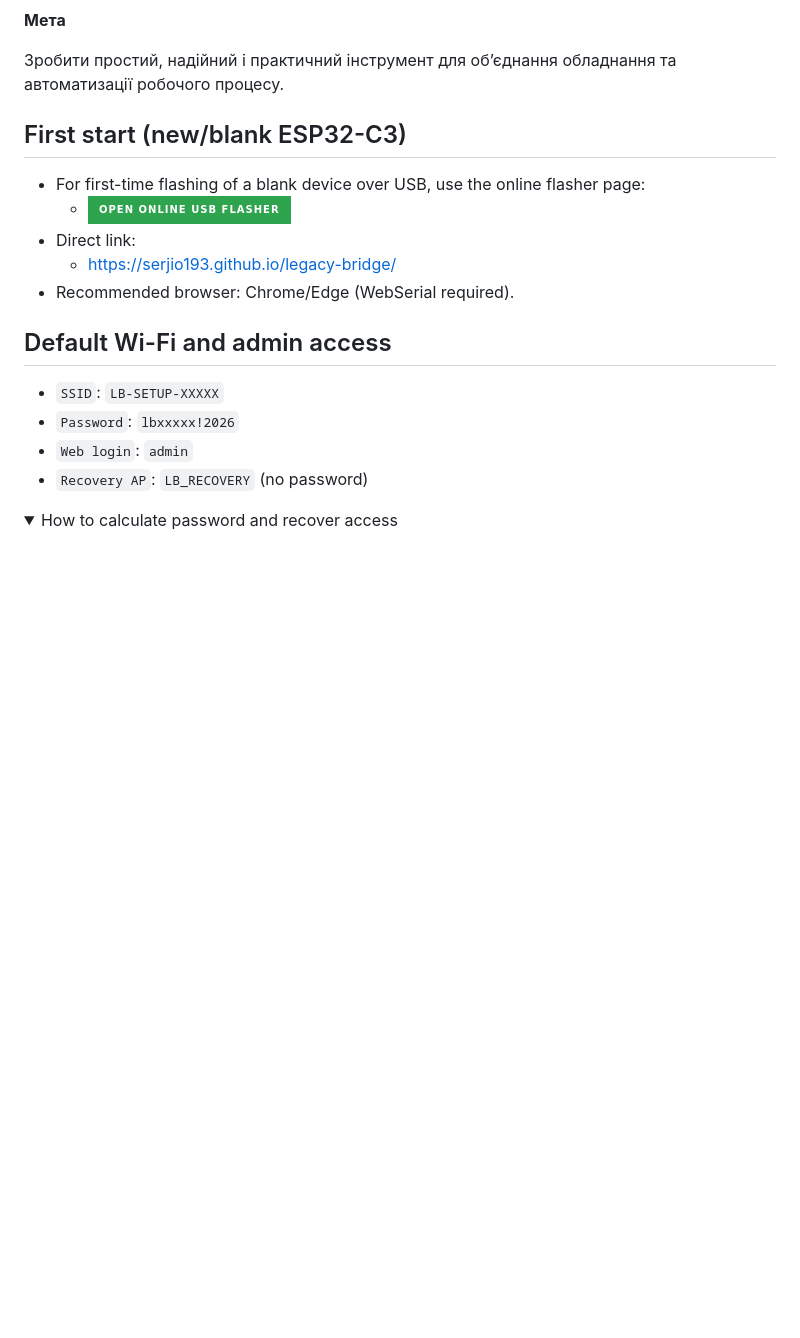
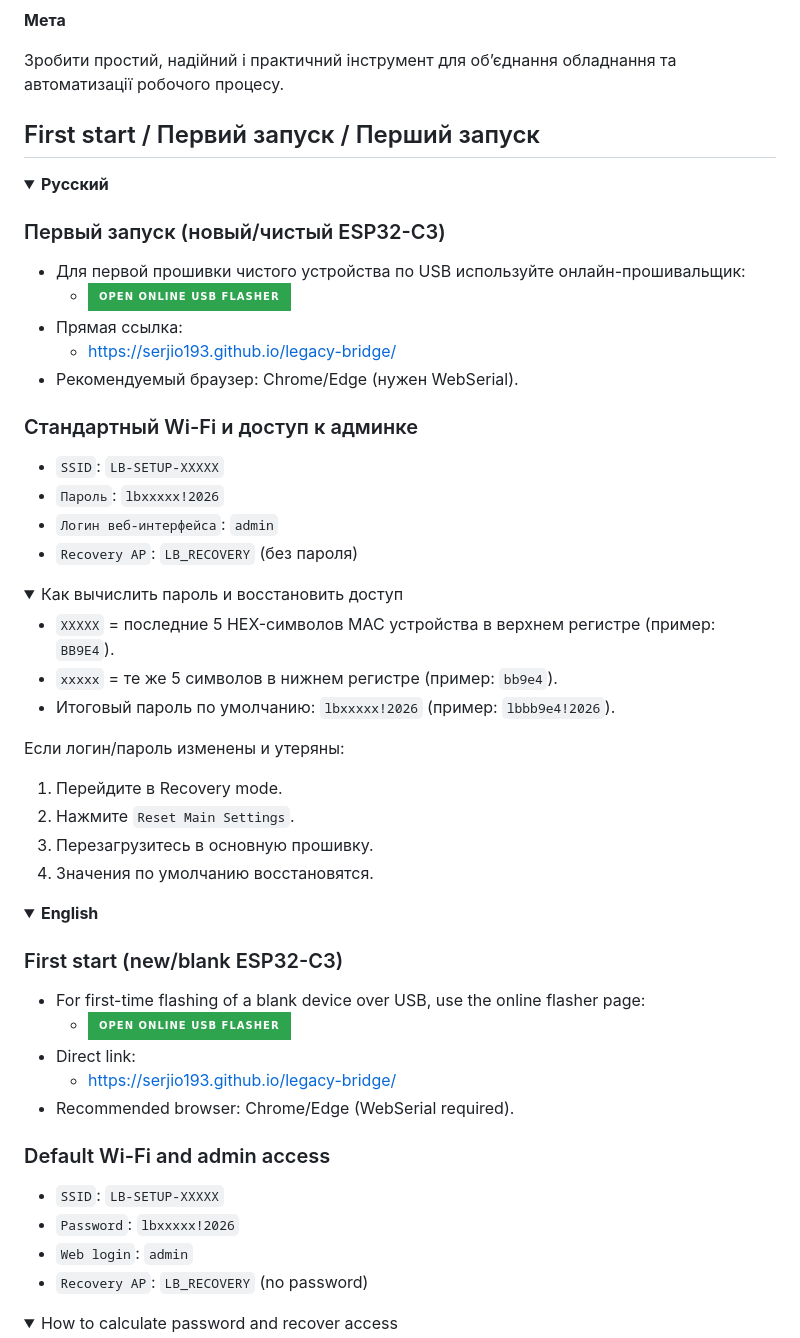
Before and after one commit to Serjio193/legacy-bridge, a Markdown page: README.md, the part around one of its changes. GitHub-like rendering; folded sections open; badges without logos; blank space fills up the shorter version.

Commit message:
readme: localize first-start and default-access sections

```diff
--- a/README.md
+++ b/README.md
@@ -273,7 +273,46 @@ Serjio193
 
 </details>
 
-## First start (new/blank ESP32-C3)
+## First start / Первий запуск / Перший запуск
+
+<details>
+<summary><b>Русский</b></summary>
+
+### Первый запуск (новый/чистый ESP32-C3)
+
+- Для первой прошивки чистого устройства по USB используйте онлайн-прошивальщик:
+  - [![Open Online USB Flasher](https://img.shields.io/badge/Open%20Online%20USB%20Flasher-2ea44f?style=for-the-badge)](https://serjio193.github.io/legacy-bridge/)
+- Прямая ссылка:
+  - [https://serjio193.github.io/legacy-bridge/](https://serjio193.github.io/legacy-bridge/)
+- Рекомендуемый браузер: Chrome/Edge (нужен WebSerial).
+
+### Стандартный Wi-Fi и доступ к админке
+
+- `SSID`: `LB-SETUP-XXXXX`
+- `Пароль`: `lbxxxxx!2026`
+- `Логин веб-интерфейса`: `admin`
+- `Recovery AP`: `LB_RECOVERY` (без пароля)
+
+<details>
+<summary>Как вычислить пароль и восстановить доступ</summary>
+
+- `XXXXX` = последние 5 HEX-символов MAC устройства в верхнем регистре (пример: `BB9E4`).
+- `xxxxx` = те же 5 символов в нижнем регистре (пример: `bb9e4`).
+- Итоговый пароль по умолчанию: `lbxxxxx!2026` (пример: `lbbb9e4!2026`).
+
+Если логин/пароль изменены и утеряны:
+1. Перейдите в Recovery mode.
+2. Нажмите `Reset Main Settings`.
+3. Перезагрузитесь в основную прошивку.
+4. Значения по умолчанию восстановятся.
+
+</details>
+</details>
+
+<details>
+<summary><b>English</b></summary>
+
+### First start (new/blank ESP32-C3)
 
 - For first-time flashing of a blank device over USB, use the online flasher page:
   - [![Open Online USB Flasher](https://img.shields.io/badge/Open%20Online%20USB%20Flasher-2ea44f?style=for-the-badge)](https://serjio193.github.io/legacy-bridge/)
@@ -281,7 +320,7 @@ Serjio193
   - [https://serjio193.github.io/legacy-bridge/](https://serjio193.github.io/legacy-bridge/)
 - Recommended browser: Chrome/Edge (WebSerial required).
 
-## Default Wi-Fi and admin access
+### Default Wi-Fi and admin access
 
 - `SSID`: `LB-SETUP-XXXXX`
 - `Password`: `lbxxxxx!2026`
```
Also changed, not shown: other parts of README.md (+35 -0 lines).
